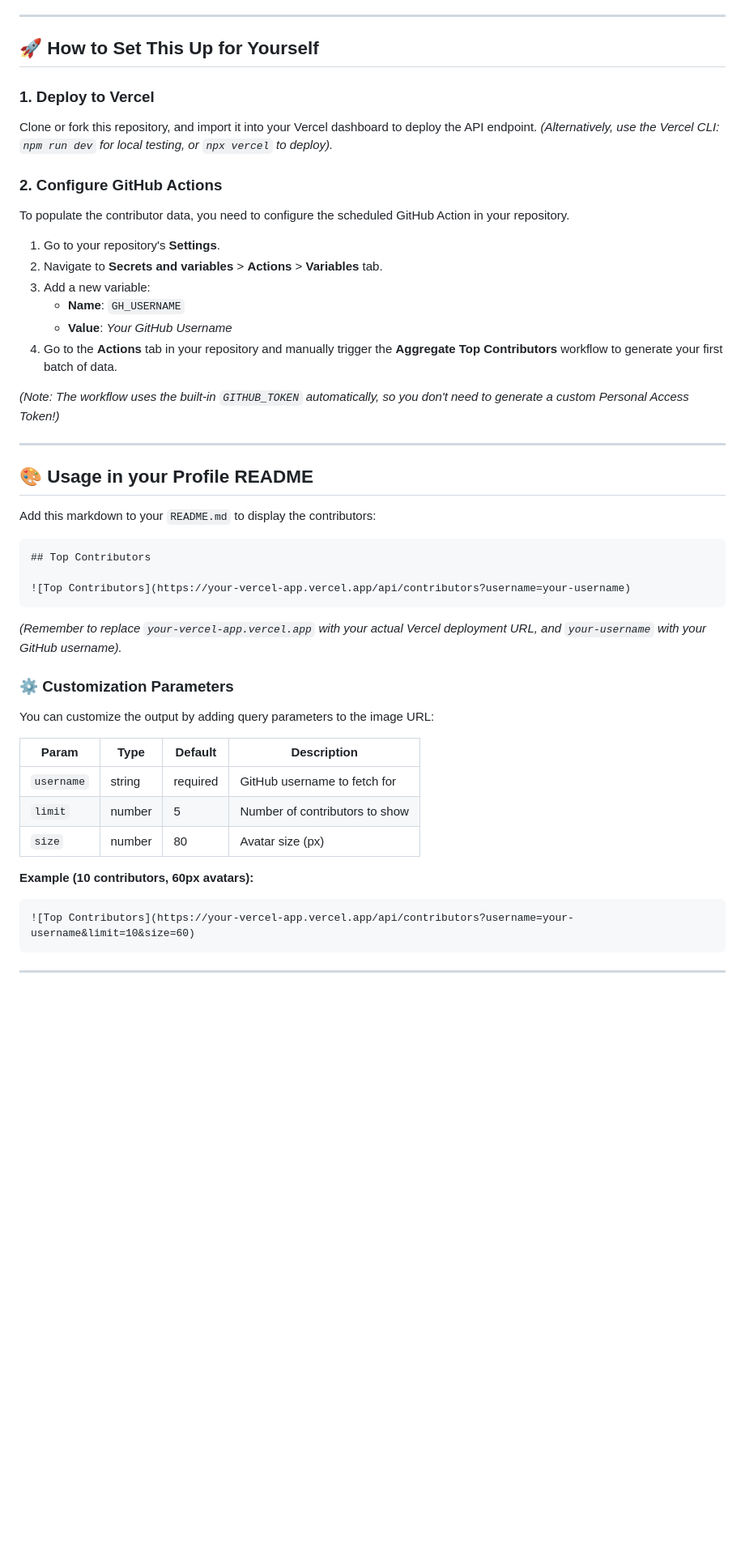
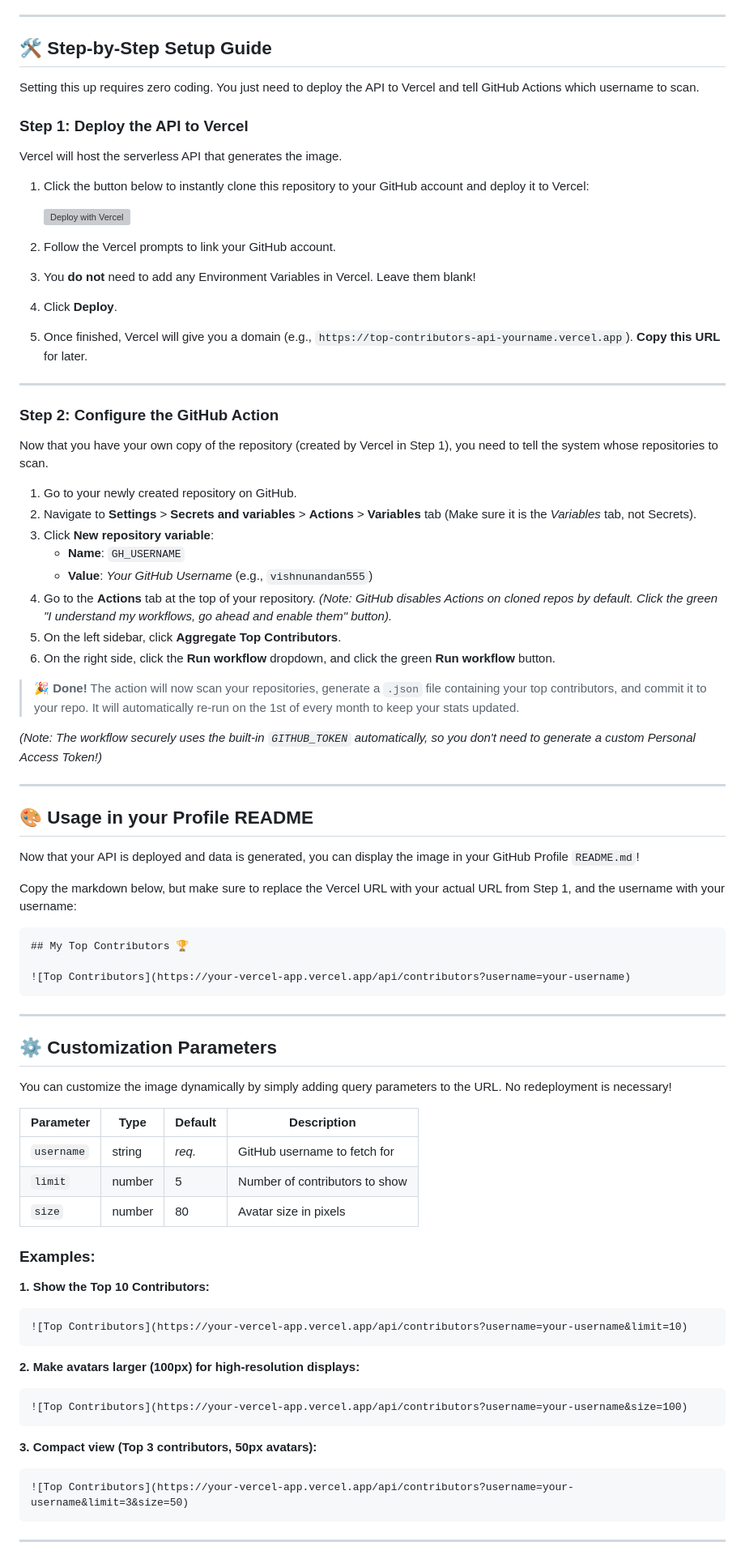
Before and after one commit to WanderingHumanid/top-contributors-api, a Markdown page: README.md, the part around one of its changes. Shown at 81% size. GitHub-like rendering; blank space fills up the shorter version; grey boxes are pictures that could not be loaded.

````diff
--- a/README.md
+++ b/README.md
@@ -11,51 +11,84 @@ A **production-ready architecture** to compute and display **top contributors ac
 
 ---
 
-## 🚀 How to Set This Up for Yourself
+## 🛠️ Step-by-Step Setup Guide
 
-### 1. Deploy to Vercel
-Clone or fork this repository, and import it into your Vercel dashboard to deploy the API endpoint.
-*(Alternatively, use the Vercel CLI: `npm run dev` for local testing, or `npx vercel` to deploy).*
+Setting this up requires zero coding. You just need to deploy the API to Vercel and tell GitHub Actions which username to scan.
 
-### 2. Configure GitHub Actions
-To populate the contributor data, you need to configure the scheduled GitHub Action in your repository.
+### Step 1: Deploy the API to Vercel
 
-1. Go to your repository's **Settings**.
-2. Navigate to **Secrets and variables** > **Actions** > **Variables** tab.
-3. Add a new variable:
+Vercel will host the serverless API that generates the image.
+
+1. Click the button below to instantly clone this repository to your GitHub account and deploy it to Vercel:
+
+   [![Deploy with Vercel](https://vercel.com/button)](https://vercel.com/new/clone?repository-url=https%3A%2F%2Fgithub.com%2Fvishnunandan555%2Ftop-contributors-api)
+
+2. Follow the Vercel prompts to link your GitHub account.
+3. You **do not** need to add any Environment Variables in Vercel. Leave them blank!
+4. Click **Deploy**.
+5. Once finished, Vercel will give you a domain (e.g., `https://top-contributors-api-yourname.vercel.app`). **Copy this URL** for later.
+
+---
+
+### Step 2: Configure the GitHub Action
+
+Now that you have your own copy of the repository (created by Vercel in Step 1), you need to tell the system whose repositories to scan.
+
+1. Go to your newly created repository on GitHub.
+2. Navigate to **Settings** > **Secrets and variables** > **Actions** > **Variables** tab (Make sure it is the *Variables* tab, not Secrets).
+3. Click **New repository variable**:
    * **Name**: `GH_USERNAME`
-   * **Value**: *Your GitHub Username*
-4. Go to the **Actions** tab in your repository and manually trigger the **Aggregate Top Contributors** workflow to generate your first batch of data.
+   * **Value**: *Your GitHub Username* (e.g., `vishnunandan555`)
+4. Go to the **Actions** tab at the top of your repository.
+   *(Note: GitHub disables Actions on cloned repos by default. Click the green "I understand my workflows, go ahead and enable them" button).*
+5. On the left sidebar, click **Aggregate Top Contributors**.
+6. On the right side, click the **Run workflow** dropdown, and click the green **Run workflow** button.
 
-*(Note: The workflow uses the built-in `GITHUB_TOKEN` automatically, so you don't need to generate a custom Personal Access Token!)*
+> 🎉 **Done!** The action will now scan your repositories, generate a `.json` file containing your top contributors, and commit it to your repo. It will automatically re-run on the 1st of every month to keep your stats updated.
+
+*(Note: The workflow securely uses the built-in `GITHUB_TOKEN` automatically, so you don't need to generate a custom Personal Access Token!)*
 
 ---
 
 ## 🎨 Usage in your Profile README
 
-Add this markdown to your `README.md` to display the contributors:
+Now that your API is deployed and data is generated, you can display the image in your GitHub Profile `README.md`!
+
+Copy the markdown below, but make sure to replace the Vercel URL with your actual URL from Step 1, and the username with your username:
 
 ```md
-## Top Contributors
+## My Top Contributors 🏆
 
 ![Top Contributors](https://your-vercel-app.vercel.app/api/contributors?username=your-username)
 ```
 
-*(Remember to replace `your-vercel-app.vercel.app` with your actual Vercel deployment URL, and `your-username` with your GitHub username).*
+---
 
-### ⚙️ Customization Parameters
+## ⚙️ Customization Parameters
 
-You can customize the output by adding query parameters to the image URL:
+You can customize the image dynamically by simply adding query parameters to the URL. No redeployment is necessary!
 
-| Param      | Type   | Default  | Description                    |
-| ---------- | ------ | -------- | ------------------------------ |
-| `username` | string | required | GitHub username to fetch for   |
-| `limit`    | number | 5        | Number of contributors to show |
-| `size`     | number | 80       | Avatar size (px)               |
+| Parameter  | Type   | Default | Description                    |
+| ---------- | ------ | ------- | ------------------------------ |
+| `username` | string | *req.*  | GitHub username to fetch for   |
+| `limit`    | number | 5       | Number of contributors to show |
+| `size`     | number | 80      | Avatar size in pixels          |
 
-**Example (10 contributors, 60px avatars):**
+### Examples:
+
+**1. Show the Top 10 Contributors:**
 ```md
-![Top Contributors](https://your-vercel-app.vercel.app/api/contributors?username=your-username&limit=10&size=60)
+![Top Contributors](https://your-vercel-app.vercel.app/api/contributors?username=your-username&limit=10)
+```
+
+**2. Make avatars larger (100px) for high-resolution displays:**
+```md
+![Top Contributors](https://your-vercel-app.vercel.app/api/contributors?username=your-username&size=100)
+```
+
+**3. Compact view (Top 3 contributors, 50px avatars):**
+```md
+![Top Contributors](https://your-vercel-app.vercel.app/api/contributors?username=your-username&limit=3&size=50)
 ```
 
 ---
````
Also changed, not shown: other parts of README.md (+3 -3 lines).
